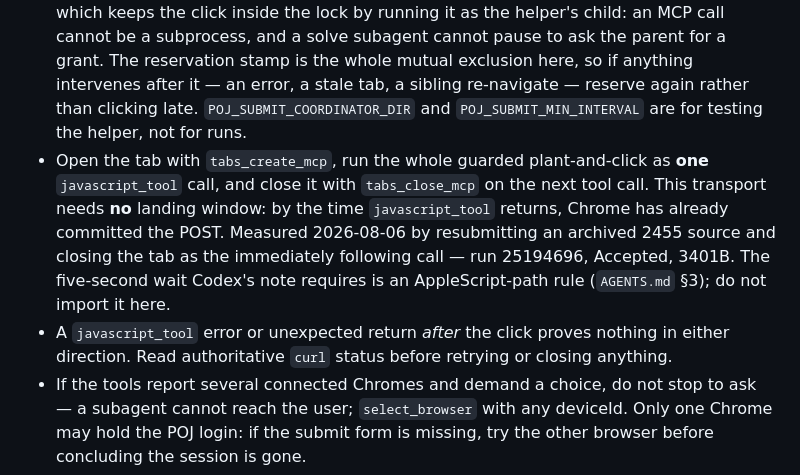
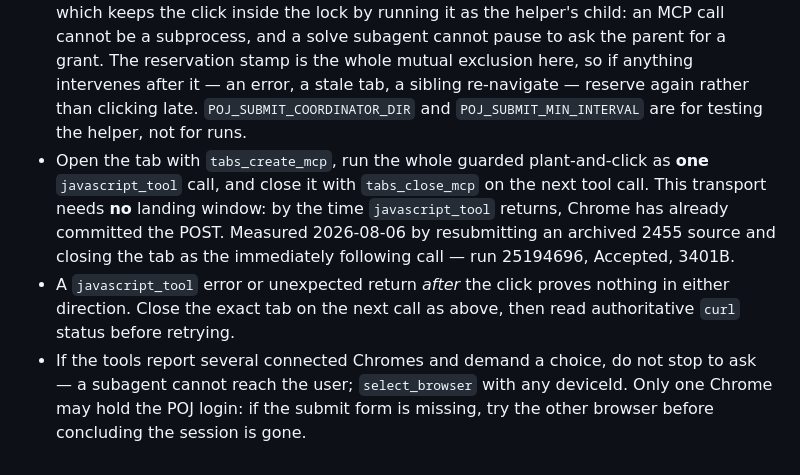
Before and after one commit to junzh0u/poj-solutions, a Markdown page: CLAUDE.md, the part around the change. GitHub-like rendering.

```diff
--- a/CLAUDE.md
+++ b/CLAUDE.md
@@ -6,8 +6,8 @@ How the harness-neutral submit contract in `AGENTS.md` §3 maps onto claude-in-c
 
 - Before building the payload, validate provenance: the source must carry exactly one `// Model: <the id assigned to this agent>` line. `.agents/skills/backlog-loop/scripts/build-submit-js` is the reference check — it refuses to build a payload otherwise. A wrong `// Model:` line found after Accepted costs either another submission or a falsified archive.
 - Serialize the click with the shared coordinator `AGENTS.md` §"Solving several at once" calls for: with the tab open and the payload built, run `.agents/skills/backlog-loop/scripts/with-submit-lock true` (repo-root-relative — solve agents build in the scratchpad) in the foreground — it blocks until 15s after the last recorded attempt, then stamps this one — and make the guarded `javascript_tool` click the **very next** tool call, with nothing in between. Same for every retry. This is where the Claude path deviates from Codex's, which keeps the click inside the lock by running it as the helper's child: an MCP call cannot be a subprocess, and a solve subagent cannot pause to ask the parent for a grant. The reservation stamp is the whole mutual exclusion here, so if anything intervenes after it — an error, a stale tab, a sibling re-navigate — reserve again rather than clicking late. `POJ_SUBMIT_COORDINATOR_DIR` and `POJ_SUBMIT_MIN_INTERVAL` are for testing the helper, not for runs.
-- Open the tab with `tabs_create_mcp`, run the whole guarded plant-and-click as **one** `javascript_tool` call, and close it with `tabs_close_mcp` on the next tool call. This transport needs **no** landing window: by the time `javascript_tool` returns, Chrome has already committed the POST. Measured 2026-08-06 by resubmitting an archived 2455 source and closing the tab as the immediately following call — run 25194696, Accepted, 3401B. The five-second wait Codex's note requires is an AppleScript-path rule (`AGENTS.md` §3); do not import it here.
-- A `javascript_tool` error or unexpected return *after* the click proves nothing in either direction. Read authoritative `curl` status before retrying or closing anything.
+- Open the tab with `tabs_create_mcp`, run the whole guarded plant-and-click as **one** `javascript_tool` call, and close it with `tabs_close_mcp` on the next tool call. This transport needs **no** landing window: by the time `javascript_tool` returns, Chrome has already committed the POST. Measured 2026-08-06 by resubmitting an archived 2455 source and closing the tab as the immediately following call — run 25194696, Accepted, 3401B.
+- A `javascript_tool` error or unexpected return *after* the click proves nothing in either direction. Close the exact tab on the next call as above, then read authoritative `curl` status before retrying.
 - If the tools report several connected Chromes and demand a choice, do not stop to ask — a subagent cannot reach the user; `select_browser` with any deviceId. Only one Chrome may hold the POJ login: if the submit form is missing, try the other browser before concluding the session is gone.
 - A stored tabId can go stale outright, not just get re-navigated: sibling churn can close the tab or reassign the whole tab group (`tabs_context_mcp` returns a different `tabGroupId`). On any targeting error, re-run `tabs_context_mcp` and redo navigate + submit as one unit — after checking the status page in case the click already fired.
 - The extension blocks `document.cookie` reads — this is why curl cannot borrow the session and the post happens in-page at all.
```
Also changed, not shown: AGENTS.md (+2 -2 lines), 1 other file.
